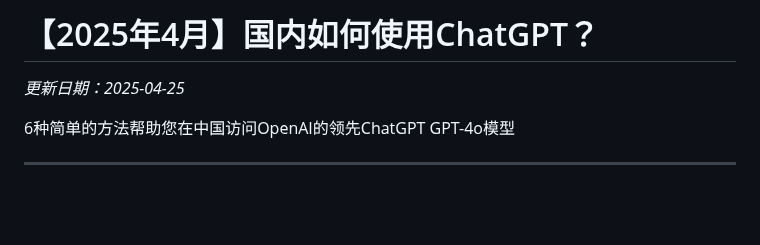
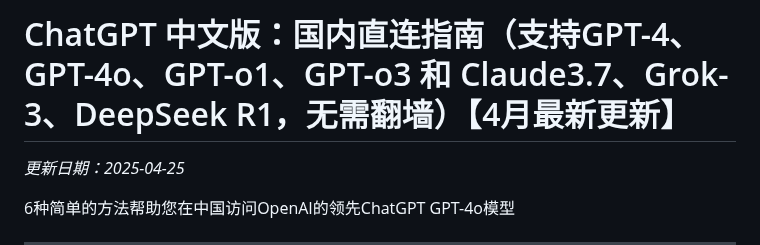
Before and after one commit to chatgpt-free-zh/chatgpt-cn, a Markdown page: README.md, the part around the change. GitHub-like rendering; blank space fills up the shorter version.

```diff
--- a/README.md
+++ b/README.md
@@ -1,5 +1,5 @@
 
-# 【2025年4月】国内如何使用ChatGPT？
+# ChatGPT 中文版：国内直连指南（支持GPT-4、GPT-4o、GPT-o1、GPT-o3 和 Claude3.7、Grok-3、DeepSeek R1，无需翻墙）【4月最新更新】
 
 *更新日期：2025-04-25*
 
```
